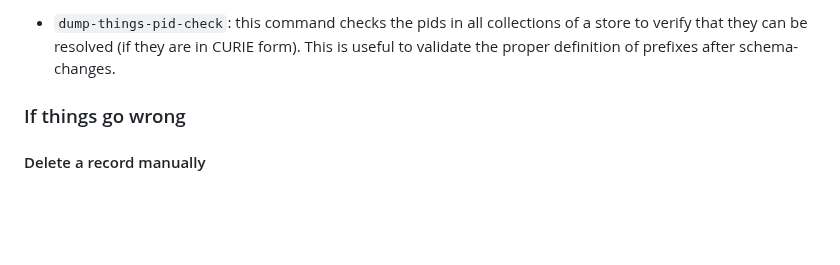
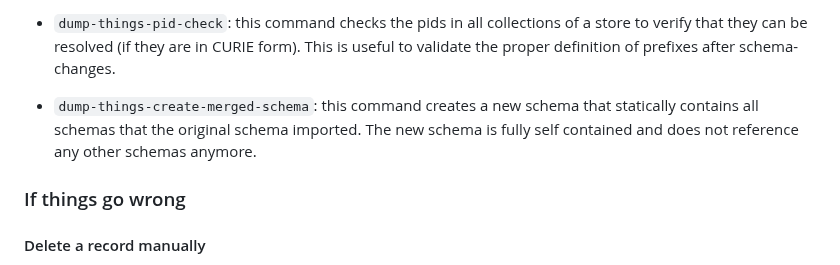
Before and after one commit to christian-monch/dump-things-server, a Markdown page: README.md, the part around the change. Drawn GitHub-style; blank space fills up the shorter version.

```diff
--- a/README.md
+++ b/README.md
@@ -795,6 +795,8 @@ If any backend is a `record_dir+stl` backend, a schema has to be supplied via th
 - `dump-things-pid-check`: this command checks the pids in all collections of a store to verify that they can be resolved (if they are in CURIE form).
   This is useful to validate the proper definition of prefixes after schema-changes.
 
+- `dump-things-create-merged-schema`: this command creates a new schema that statically contains all schemas that the original schema imported.
+  The new schema is fully self contained and does not reference any other schemas anymore.
 
 ### If things go wrong
 
```
